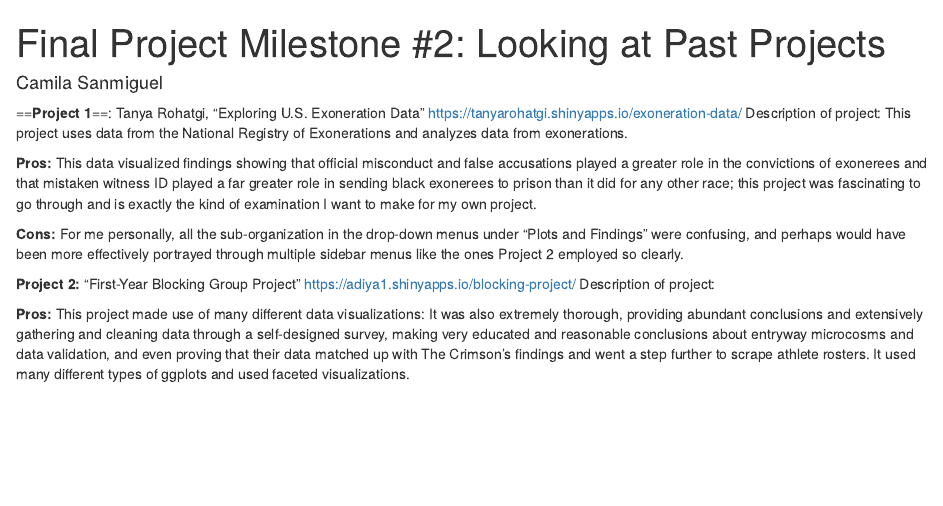
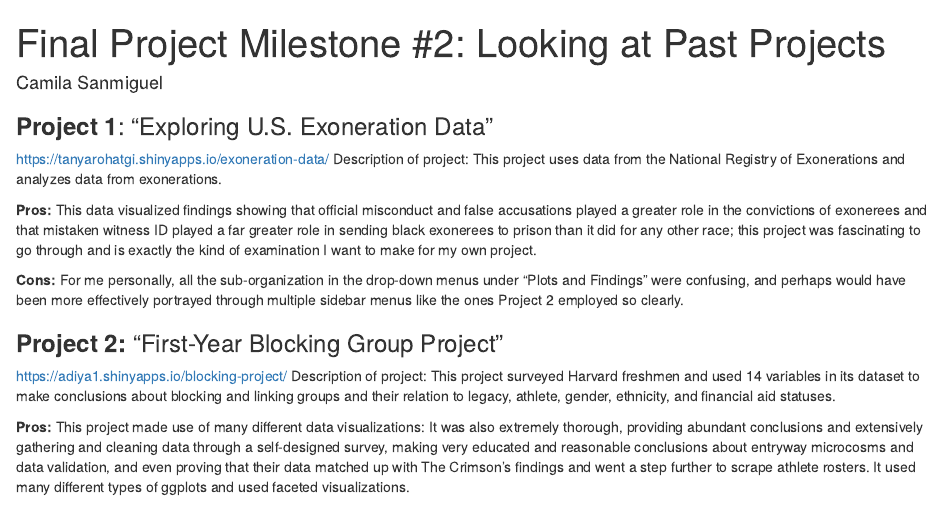
Before and after one commit to camilasanmiguel/FinalProjectMilestone2, an R Markdown document (Project Analyses.Rmd): the page in a window 1100 px wide, from its top. Rendered offline with R 4.5, knitr and Pandoc, with nearby package versions.

Commit message:
formatted

````diff
--- a/Project Analyses.Rmd
+++ b/Project Analyses.Rmd
@@ -9,7 +9,7 @@ knitr::opts_chunk$set(echo = TRUE)
 ```
 
 
-==**Project 1**==: Tanya Rohatgi, "Exploring U.S. Exoneration Data"
+### **Project 1**: "Exploring U.S. Exoneration Data"
 https://tanyarohatgi.shinyapps.io/exoneration-data/
 Description of project: This project uses data from the National Registry of Exonerations and analyzes data from exonerations.
 
@@ -19,9 +19,10 @@ Description of project: This project uses data from the National Registry of Exo
 
 
 
-**Project 2:** "First-Year Blocking Group Project"
+
+### **Project 2:** "First-Year Blocking Group Project"
 https://adiya1.shinyapps.io/blocking-project/
-Description of project:
+Description of project: This project surveyed Harvard freshmen and used 14 variables in its dataset to make conclusions about blocking and linking groups and their relation to legacy, athlete, gender, ethnicity, and financial aid statuses.
 
 **Pros:** This project made use of many different data visualizations:
 It was also extremely thorough, providing abundant  conclusions and extensively gathering and cleaning data through a self-designed survey, making very educated and reasonable conclusions about entryway microcosms and data validation, and even proving that their data matched up with The Crimson's findings and went a step further to scrape athlete rosters. It used many different types of ggplots and used faceted visualizations.
````
Also changed, not shown: Project-Analyses.html.
